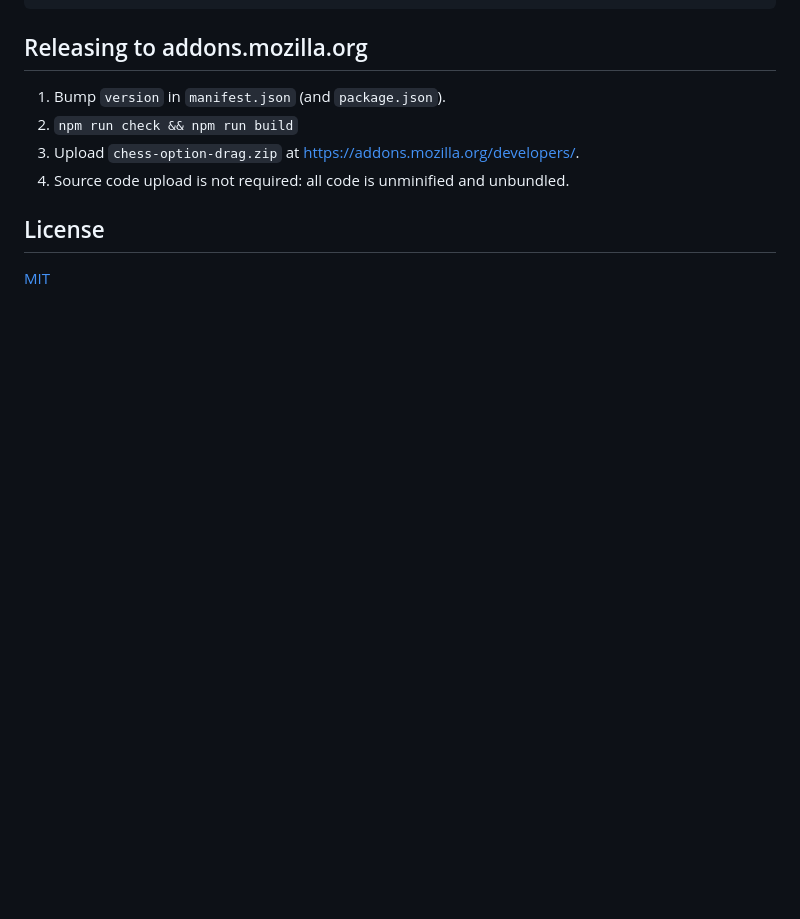
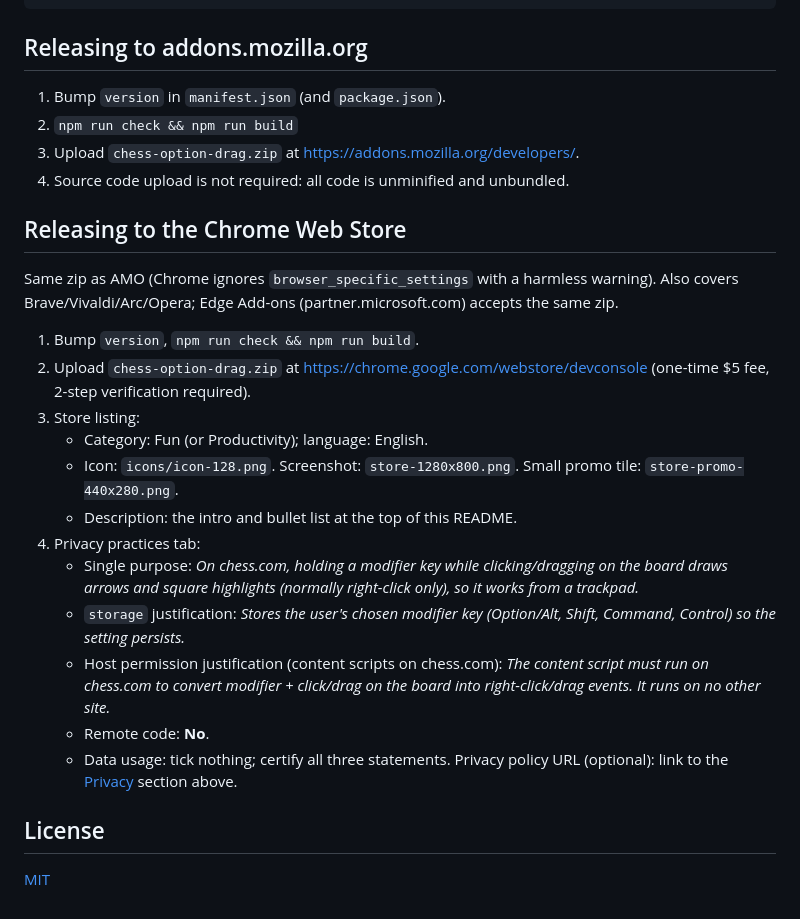
Before and after one commit to sergigp/chesscom-trackpad-arrows, a Markdown page: README.md, the part around the change. Drawn GitHub-style; blank space fills up the shorter version.

Commit message:
chrome web store: min chrome version, promo tile, release docs

```diff
--- a/README.md
+++ b/README.md
@@ -32,6 +32,23 @@ npx web-ext run    # launch Firefox with the extension loaded
 3. Upload `chess-option-drag.zip` at https://addons.mozilla.org/developers/.
 4. Source code upload is not required: all code is unminified and unbundled.
 
+## Releasing to the Chrome Web Store
+
+Same zip as AMO (Chrome ignores `browser_specific_settings` with a harmless warning). Also covers Brave/Vivaldi/Arc/Opera; Edge Add-ons (partner.microsoft.com) accepts the same zip.
+
+1. Bump `version`, `npm run check && npm run build`.
+2. Upload `chess-option-drag.zip` at https://chrome.google.com/webstore/devconsole (one-time $5 fee, 2-step verification required).
+3. Store listing:
+   - Category: Fun (or Productivity); language: English.
+   - Icon: `icons/icon-128.png`. Screenshot: `store-1280x800.png`. Small promo tile: `store-promo-440x280.png`.
+   - Description: the intro and bullet list at the top of this README.
+4. Privacy practices tab:
+   - Single purpose: *On chess.com, holding a modifier key while clicking/dragging on the board draws arrows and square highlights (normally right-click only), so it works from a trackpad.*
+   - `storage` justification: *Stores the user's chosen modifier key (Option/Alt, Shift, Command, Control) so the setting persists.*
+   - Host permission justification (content scripts on chess.com): *The content script must run on chess.com to convert modifier + click/drag on the board into right-click/drag events. It runs on no other site.*
+   - Remote code: **No**.
+   - Data usage: tick nothing; certify all three statements. Privacy policy URL (optional): link to the [Privacy](#privacy) section above.
+
 ## License
 
 [MIT](LICENSE)
```
Also changed, not shown: store-promo-440x280.png (added), 2 other files.
